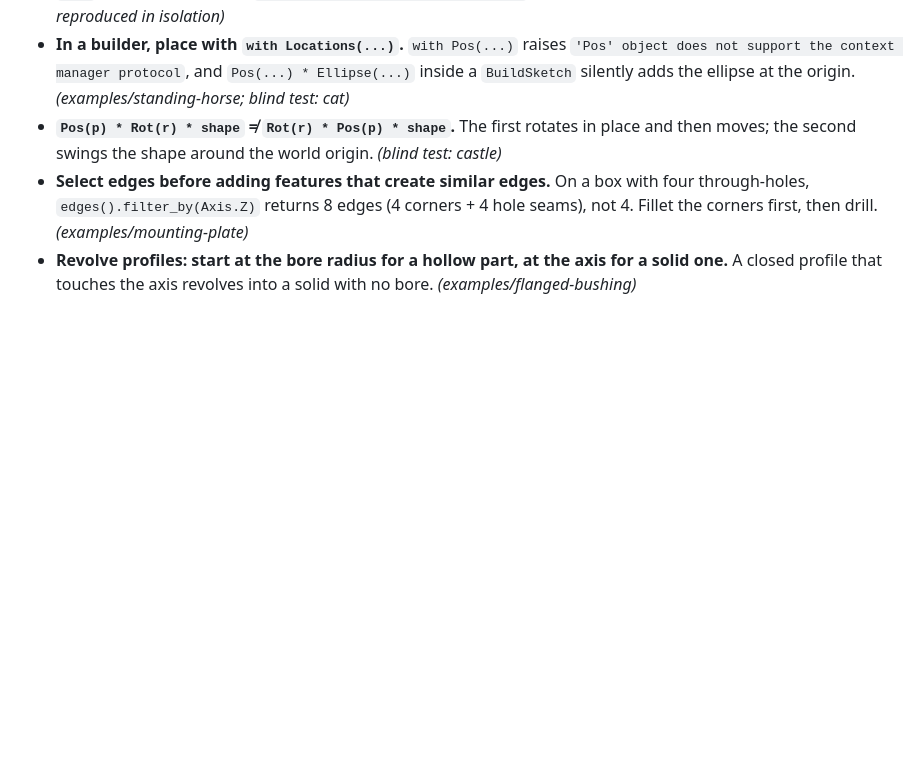
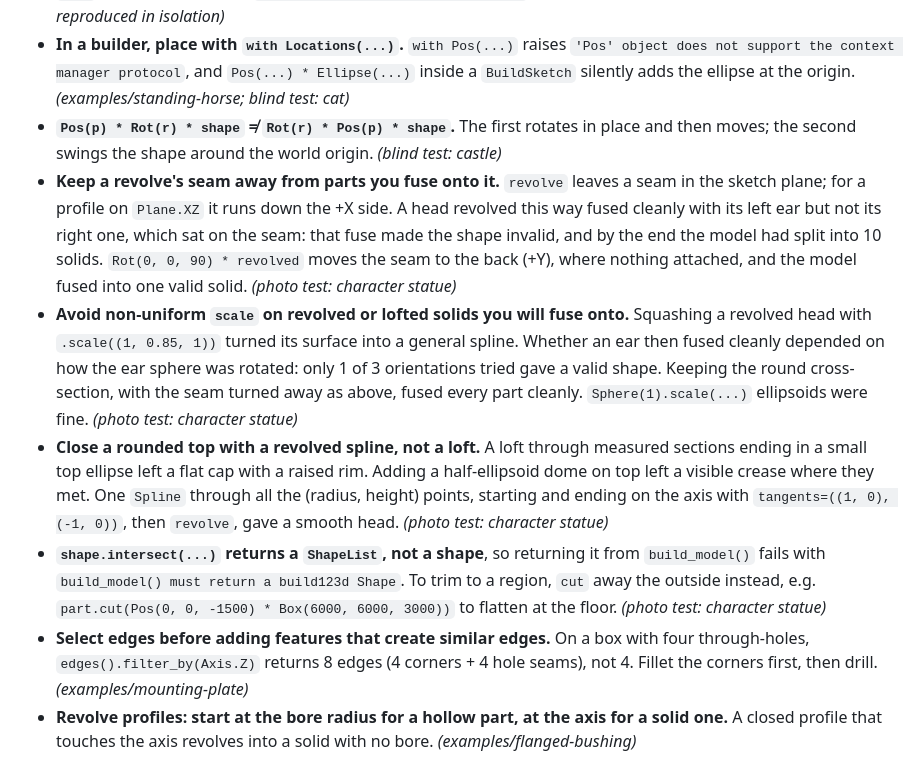
Before and after one commit to YUI-TIEN/img2cad, a Markdown page: skills/img2cad/LESSONS.md, the part around the change. Drawn GitHub-style; blank space fills up the shorter version.

```diff
--- a/skills/img2cad/LESSONS.md
+++ b/skills/img2cad/LESSONS.md
@@ -14,6 +14,10 @@ Short, verified pitfalls collected from real runs. Read before modeling; add to
 - **Ball joints: turn the sphere's poles off the limb axis.** A default `Sphere` at the end of a vertical `Cone` made `fuse` leave an extra solid; `Pos(p) * Rot(90, 0, 0) * Sphere(r)` fused cleanly. *(examples/standing-horse, reproduced in isolation)*
 - **In a builder, place with `with Locations(...)`.** `with Pos(...)` raises `'Pos' object does not support the context manager protocol`, and `Pos(...) * Ellipse(...)` inside a `BuildSketch` silently adds the ellipse at the origin. *(examples/standing-horse; blind test: cat)*
 - **`Pos(p) * Rot(r) * shape` ≠ `Rot(r) * Pos(p) * shape`.** The first rotates in place and then moves; the second swings the shape around the world origin. *(blind test: castle)*
+- **Keep a revolve's seam away from parts you fuse onto it.** `revolve` leaves a seam in the sketch plane; for a profile on `Plane.XZ` it runs down the +X side. A head revolved this way fused cleanly with its left ear but not its right one, which sat on the seam: that fuse made the shape invalid, and by the end the model had split into 10 solids. `Rot(0, 0, 90) * revolved` moves the seam to the back (+Y), where nothing attached, and the model fused into one valid solid. *(photo test: character statue)*
+- **Avoid non-uniform `scale` on revolved or lofted solids you will fuse onto.** Squashing a revolved head with `.scale((1, 0.85, 1))` turned its surface into a general spline. Whether an ear then fused cleanly depended on how the ear sphere was rotated: only 1 of 3 orientations tried gave a valid shape. Keeping the round cross-section, with the seam turned away as above, fused every part cleanly. `Sphere(1).scale(...)` ellipsoids were fine. *(photo test: character statue)*
+- **Close a rounded top with a revolved spline, not a loft.** A loft through measured sections ending in a small top ellipse left a flat cap with a raised rim. Adding a half-ellipsoid dome on top left a visible crease where they met. One `Spline` through all the (radius, height) points, starting and ending on the axis with `tangents=((1, 0), (-1, 0))`, then `revolve`, gave a smooth head. *(photo test: character statue)*
+- **`shape.intersect(...)` returns a `ShapeList`, not a shape**, so returning it from `build_model()` fails with `build_model() must return a build123d Shape`. To trim to a region, `cut` away the outside instead, e.g. `part.cut(Pos(0, 0, -1500) * Box(6000, 6000, 3000))` to flatten at the floor. *(photo test: character statue)*
 - **Select edges before adding features that create similar edges.** On a box with four through-holes, `edges().filter_by(Axis.Z)` returns 8 edges (4 corners + 4 hole seams), not 4. Fillet the corners first, then drill. *(examples/mounting-plate)*
 - **Revolve profiles: start at the bore radius for a hollow part, at the axis for a solid one.** A closed profile that touches the axis revolves into a solid with no bore. *(examples/flanged-bushing)*
 - **`Plane.XZ` faces −Y.** `Plane.XZ.offset(d)` is at y = −d, and a positive `extrude` goes toward −Y. `Plane.YZ.offset(x)` moves along +X. Use the plane table in `MODELING.md`. *(examples/fish)*
```
Also changed, not shown: skills/img2cad/MODELING.md (+3 -0 lines).
